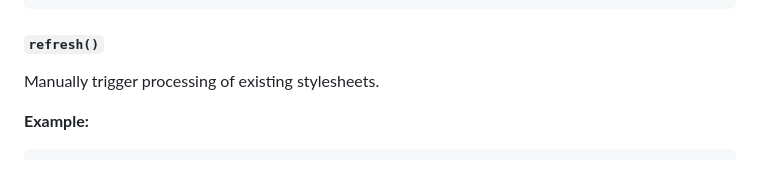
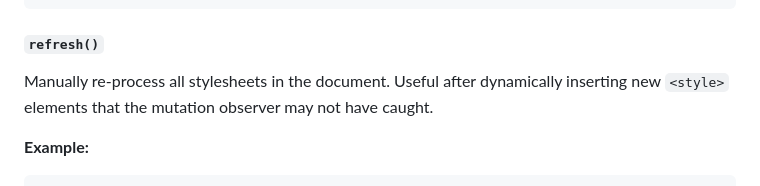
Before and after one commit to mfranzke/css-custom-functions-polyfill, a Markdown page: docs/API.md, the part around the change. Rendered like a GitHub page.

Commit message:
Clarify refresh() function documentation
Updated the description of the refresh() function to clarify its purpose and usage.

```diff
--- a/docs/API.md
+++ b/docs/API.md
@@ -95,7 +95,7 @@ if (!CSSIfPolyfill.hasNativeSupport()) {
 
 #### `refresh()`
 
-Manually trigger processing of existing stylesheets.
+Manually re-process all stylesheets in the document. Useful after dynamically inserting new `<style>` elements that the mutation observer may not have caught.
 
 **Example:**
 
```
